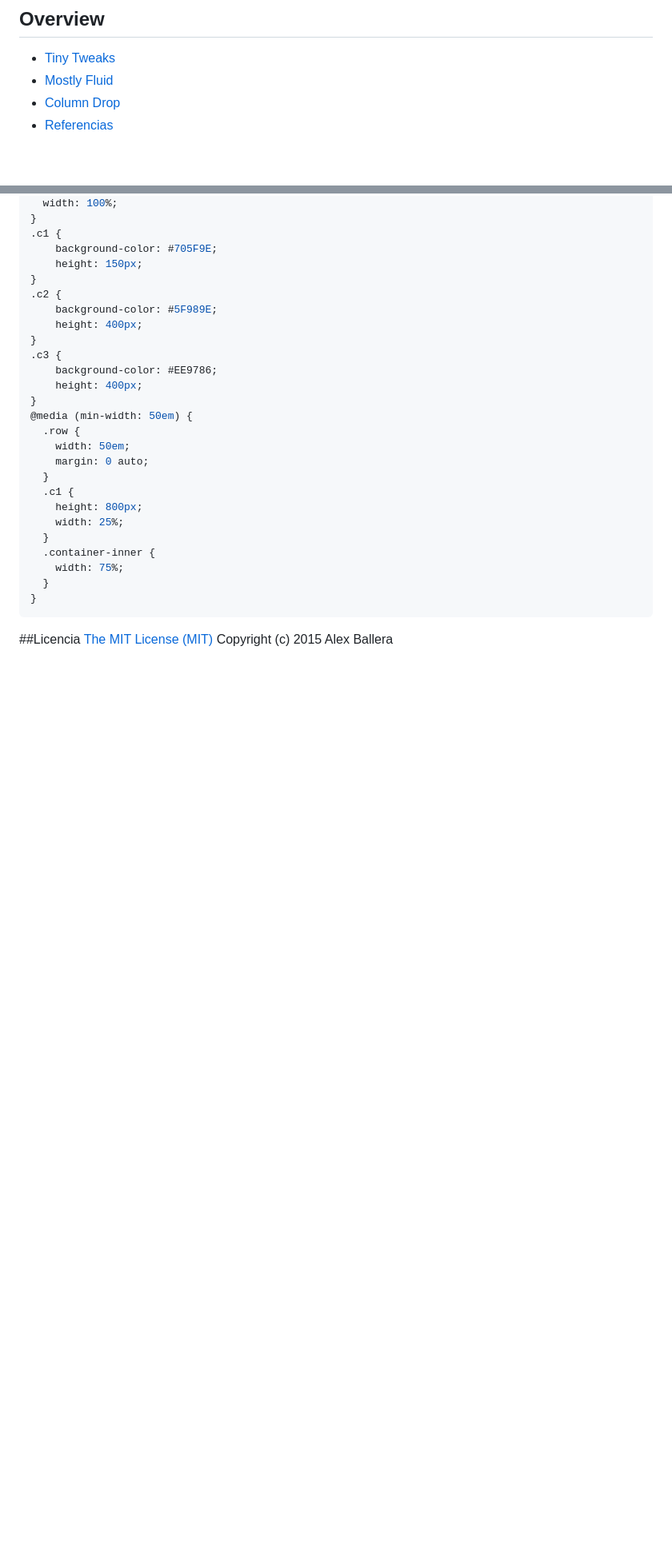
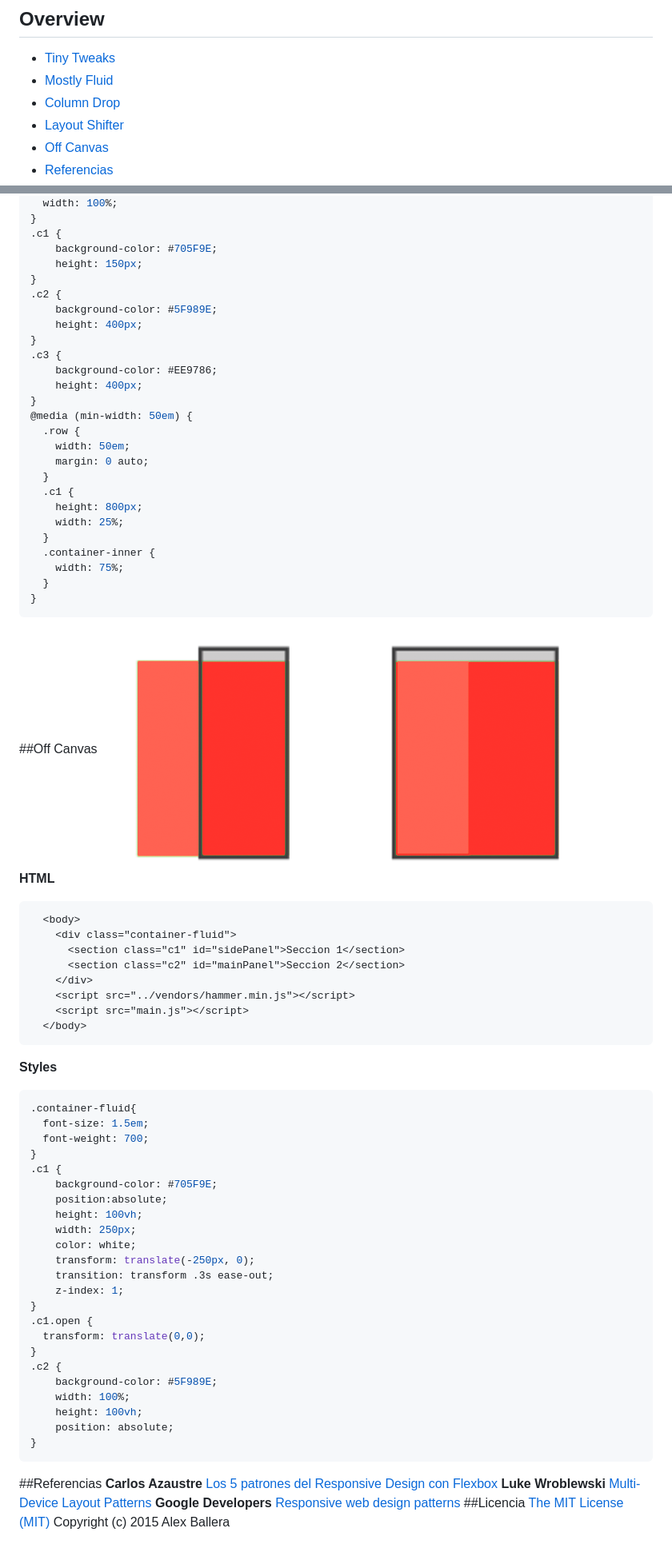
Before and after one commit to alexballera/responsive-design-patterns, a Markdown page: README.md, 2 parts joined by grey strips. Shown: that part at 80% size. Rendered like a GitHub page; pictures changed too: images/off-canvas.png (added); blank space fills up the shorter version.

````diff
--- a/README.md
+++ b/README.md
@@ -4,6 +4,8 @@
 * [Tiny Tweaks](#tiny-tweaks)
 * [Mostly Fluid](#mostly-fluid)
 * [Column Drop](#column-drop)
+* [Layout Shifter](#layout-shifter)
+* [Off Canvas](#off-canvas)
 * [Referencias](#referencias)
 * [Licencia](#licencia)
 ##Tiny Tweaks
@@ -161,6 +163,48 @@
   }
 }
 ```
-
+##Off Canvas
+![Off Canvas](images/off-canvas.png "Off Canvas")
+**HTML**
+```html
+  <body>
+    <div class="container-fluid">
+      <section class="c1" id="sidePanel">Seccion 1</section>
+      <section class="c2" id="mainPanel">Seccion 2</section>
+    </div>
+    <script src="../vendors/hammer.min.js"></script>
+    <script src="main.js"></script>
+  </body>
+```
+**Styles**
+```css
+.container-fluid{
+  font-size: 1.5em;
+  font-weight: 700;
+}
+.c1 {
+    background-color: #705F9E;
+    position:absolute;
+    height: 100vh;
+    width: 250px;
+    color: white;
+    transform: translate(-250px, 0);
+    transition: transform .3s ease-out;
+    z-index: 1;
+}
+.c1.open {
+  transform: translate(0,0);
+}
+.c2 {
+    background-color: #5F989E;
+    width: 100%;
+    height: 100vh;
+    position: absolute;
+}
+```
+##Referencias
+**Carlos Azaustre** [Los 5 patrones del Responsive Design con Flexbox](https://carlosazaustre.es/blog/los-5-patrones-del-responsive-design/)
+**Luke Wroblewski** [Multi-Device Layout Patterns](http://www.lukew.com/ff/entry.asp?1514)
+**Google Developers** [Responsive web design patterns](https://developers.google.com/web/fundamentals/design-and-ui/responsive/patterns/?hl=en)
 ##Licencia
 [The MIT License (MIT)](https://github.com/alexballera/responsive-design-patterns/blob/master/LICENSE) Copyright (c) 2015 Alex Ballera
````
Also changed, not shown: other parts of README.md (+5 -5 lines), 4 other files.
